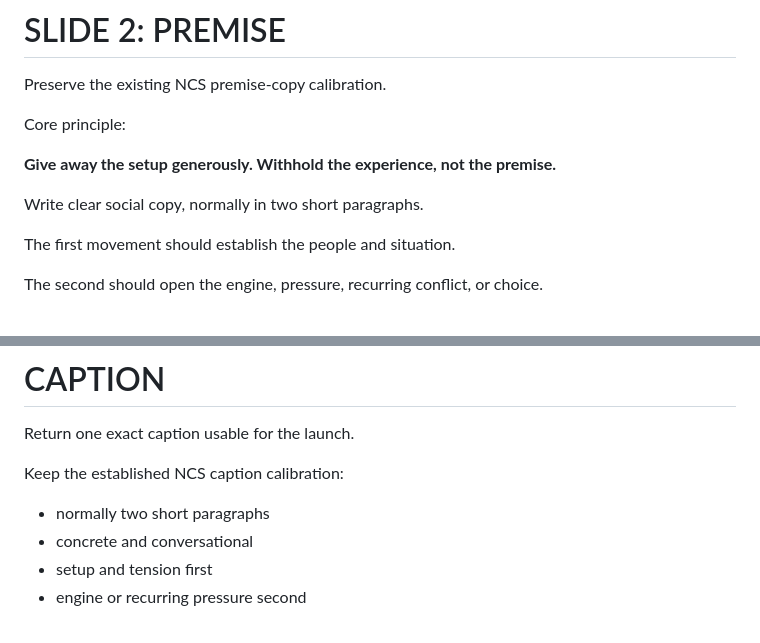
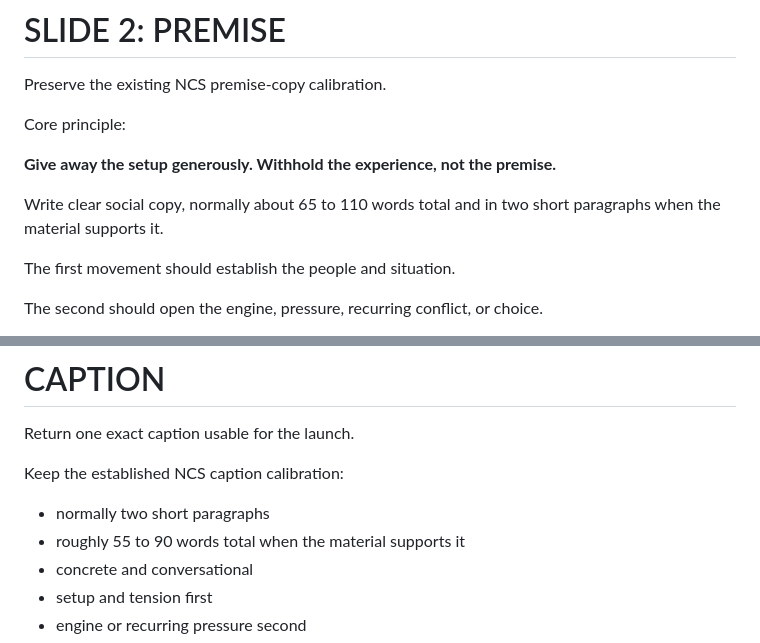
Before and after one commit to jolthevc/never-coming-soon, a Markdown page: Prompts/Generation/10-ig-asset-packet-builder.system.md, 2 parts joined by grey strips. Drawn GitHub-style.

Commit message:
Retain premise and caption calibration in social builder

```diff
--- a/Prompts/Generation/10-ig-asset-packet-builder.system.md
+++ b/Prompts/Generation/10-ig-asset-packet-builder.system.md
@@ -90,7 +90,7 @@ Core principle:
 
 **Give away the setup generously. Withhold the experience, not the premise.**
 
-Write clear social copy, normally in two short paragraphs.
+Write clear social copy, normally about 65 to 110 words total and in two short paragraphs when the material supports it.
 
 The first movement should establish the people and situation.
 
@@ -245,6 +245,7 @@ Return one exact caption usable for the launch.
 
 Keep the established NCS caption calibration:
 - normally two short paragraphs
+- roughly 55 to 90 words total when the material supports it
 - concrete and conversational
 - setup and tension first
 - engine or recurring pressure second
```
